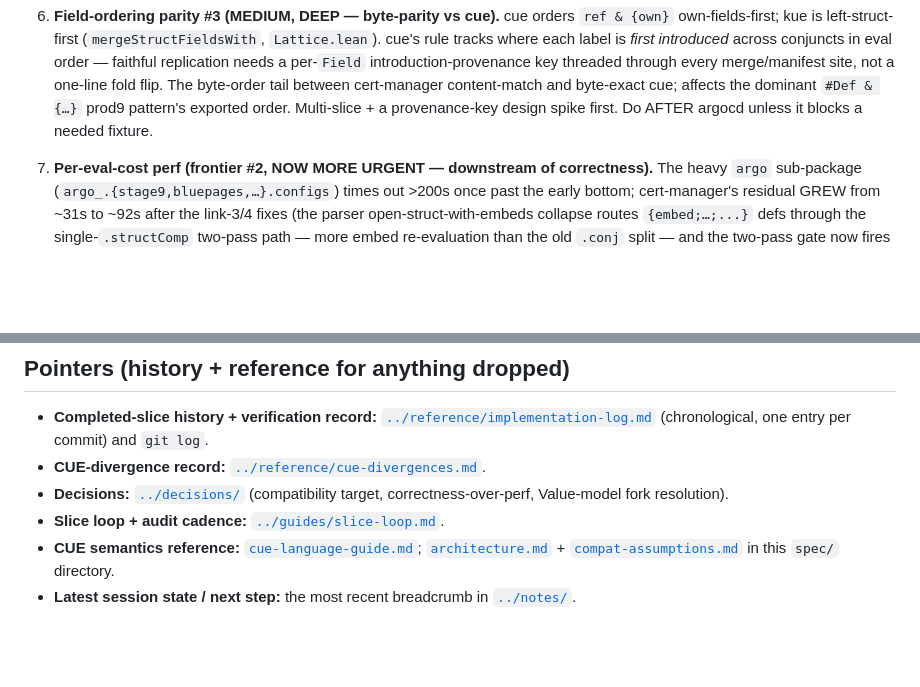
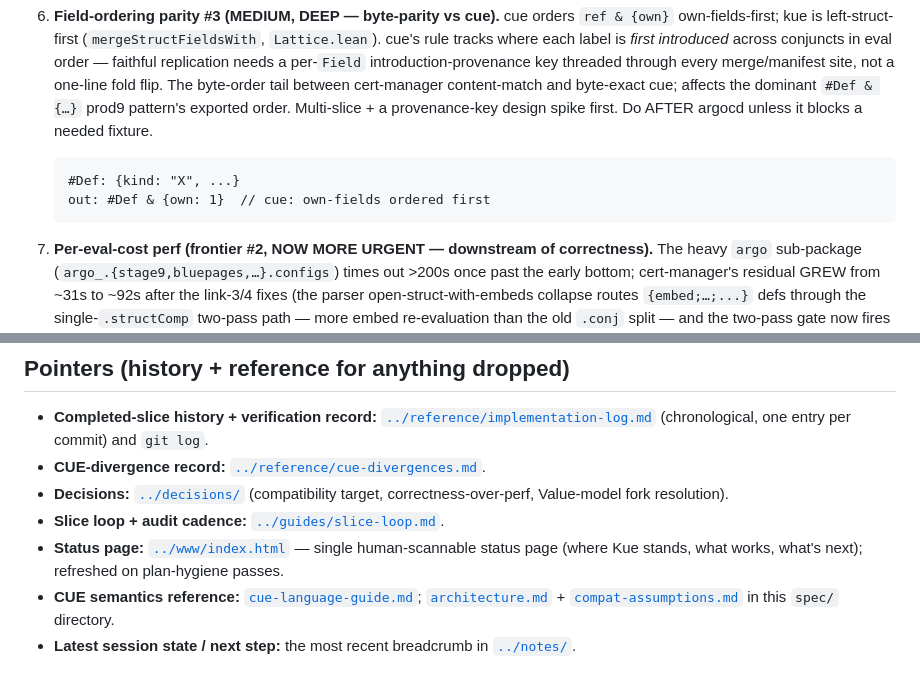
Before and after one commit to chakrit/kue, a Markdown page: docs/spec/plan.md, 2 parts joined by grey strips. Drawn GitHub-style; blank space fills up the shorter version.

````diff
--- a/docs/spec/plan.md
+++ b/docs/spec/plan.md
@@ -130,6 +156,10 @@ correctness frontier (1) → parallel-safe cleanups (3,4,5) interleaved → deep
    tail between cert-manager content-match and byte-exact cue; affects the dominant
    `#Def & {…}` prod9 pattern's exported order. Multi-slice + a provenance-key design spike
    first. Do AFTER argocd unless it blocks a needed fixture.
+   ```cue
+   #Def: {kind: "X", ...}
+   out: #Def & {own: 1}  // cue: own-fields ordered first
+   ```
 
 7. **Per-eval-cost perf (frontier #2, NOW MORE URGENT — downstream of correctness).** The heavy
    `argo` sub-package (`argo_.{stage9,bluepages,…}.configs`) times out >200s once past the early
@@ -179,6 +215,8 @@ correctness frontier (1) → parallel-safe cleanups (3,4,5) interleaved → deep
 - **Decisions:** [`../decisions/`](../decisions/) (compatibility target, correctness-over-perf,
   Value-model fork resolution).
 - **Slice loop + audit cadence:** [`../guides/slice-loop.md`](../guides/slice-loop.md).
+- **Status page:** [`../www/index.html`](../www/index.html) — single human-scannable status
+  page (where Kue stands, what works, what's next); refreshed on plan-hygiene passes.
 - **CUE semantics reference:** [`cue-language-guide.md`](cue-language-guide.md);
   [`architecture.md`](architecture.md) + [`compat-assumptions.md`](compat-assumptions.md)
   in this `spec/` directory.
````
Also changed, not shown: other parts of docs/spec/plan.md (+32 -0 lines), docs/notes/2026-06-18-session-resume.md (+4 -0 lines).
